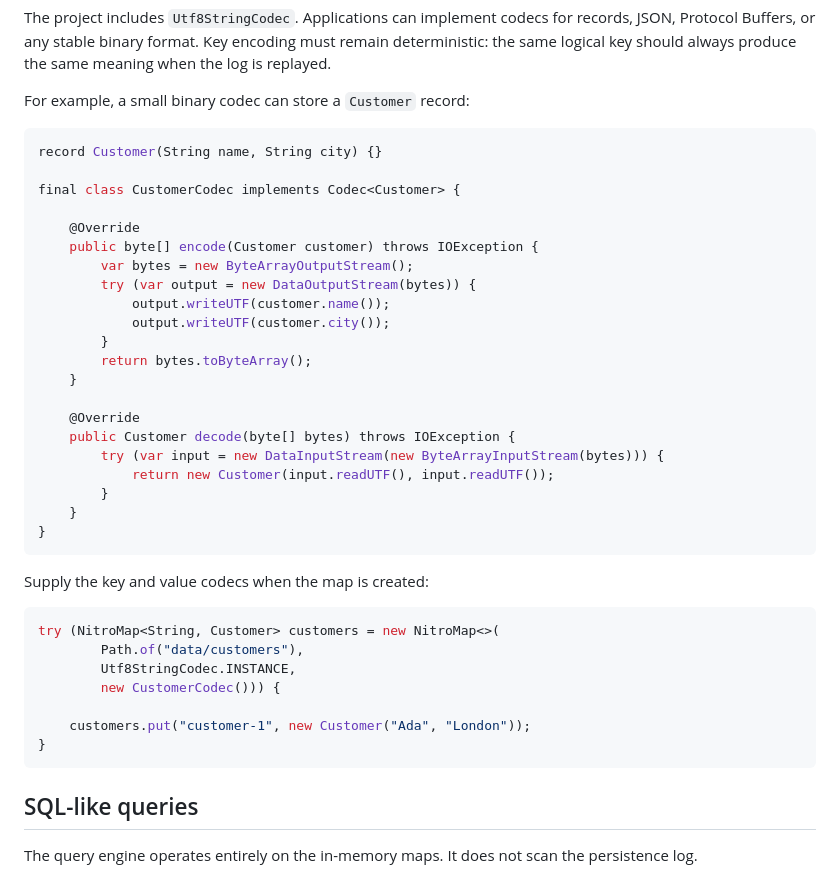
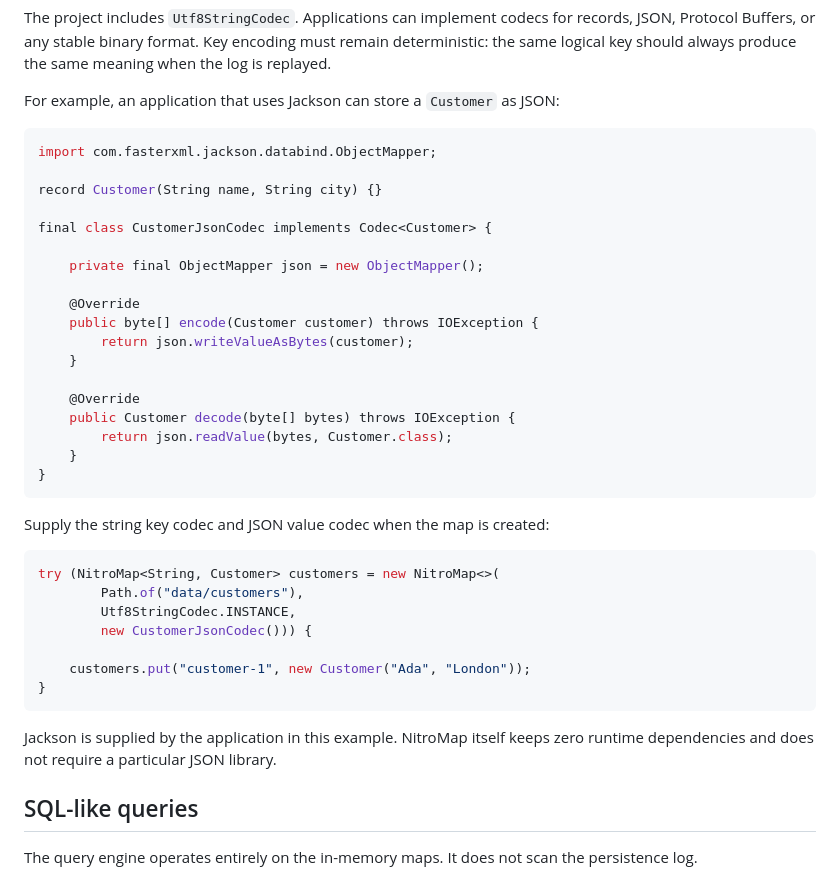
Before and after one commit to KirstenAli/nitromap, a Markdown page: README.md, the part around the change. Drawn GitHub-style.

Commit message:
add custom Customer codec example

````diff
--- a/README.md
+++ b/README.md
@@ -193,43 +193,43 @@ records, JSON, Protocol Buffers, or any stable binary format. Key encoding must
 remain deterministic: the same logical key should always produce the same
 meaning when the log is replayed.
 
-For example, a small binary codec can store a `Customer` record:
+For example, an application that uses Jackson can store a `Customer` as JSON:
 
 ```java
+import com.fasterxml.jackson.databind.ObjectMapper;
+
 record Customer(String name, String city) {}
 
-final class CustomerCodec implements Codec<Customer> {
+final class CustomerJsonCodec implements Codec<Customer> {
+
+    private final ObjectMapper json = new ObjectMapper();
 
     @Override
     public byte[] encode(Customer customer) throws IOException {
-        var bytes = new ByteArrayOutputStream();
-        try (var output = new DataOutputStream(bytes)) {
-            output.writeUTF(customer.name());
-            output.writeUTF(customer.city());
-        }
-        return bytes.toByteArray();
+        return json.writeValueAsBytes(customer);
     }
 
     @Override
     public Customer decode(byte[] bytes) throws IOException {
-        try (var input = new DataInputStream(new ByteArrayInputStream(bytes))) {
-            return new Customer(input.readUTF(), input.readUTF());
-        }
+        return json.readValue(bytes, Customer.class);
     }
 }
 ```
 
-Supply the key and value codecs when the map is created:
+Supply the string key codec and JSON value codec when the map is created:
 
 ```java
 try (NitroMap<String, Customer> customers = new NitroMap<>(
         Path.of("data/customers"),
         Utf8StringCodec.INSTANCE,
-        new CustomerCodec())) {
+        new CustomerJsonCodec())) {
 
     customers.put("customer-1", new Customer("Ada", "London"));
 }
 ```
+
+Jackson is supplied by the application in this example. NitroMap itself keeps
+zero runtime dependencies and does not require a particular JSON library.
 
 ## SQL-like queries
 
````
